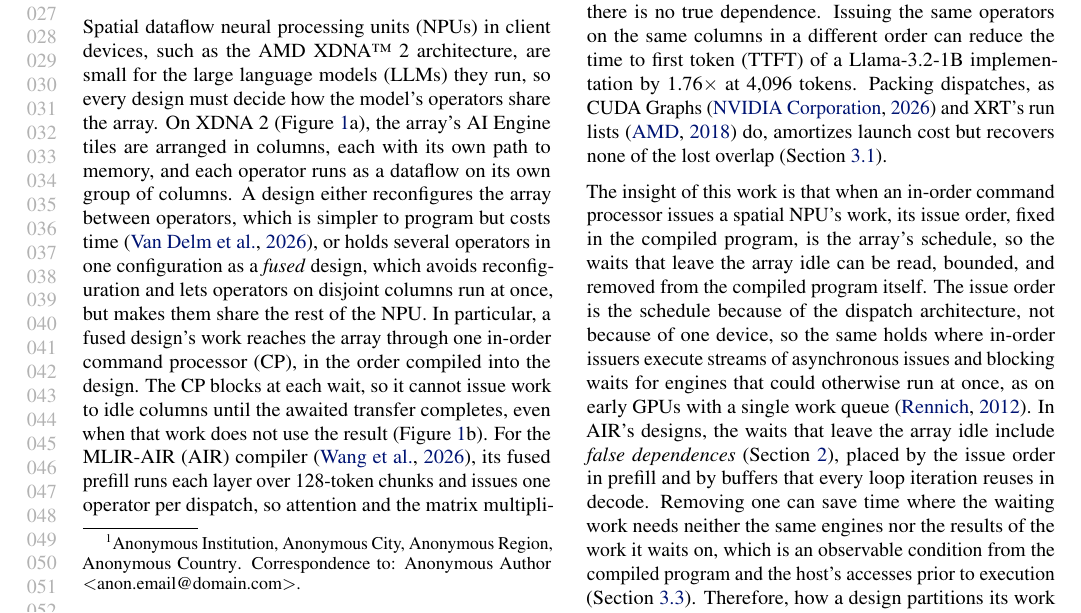
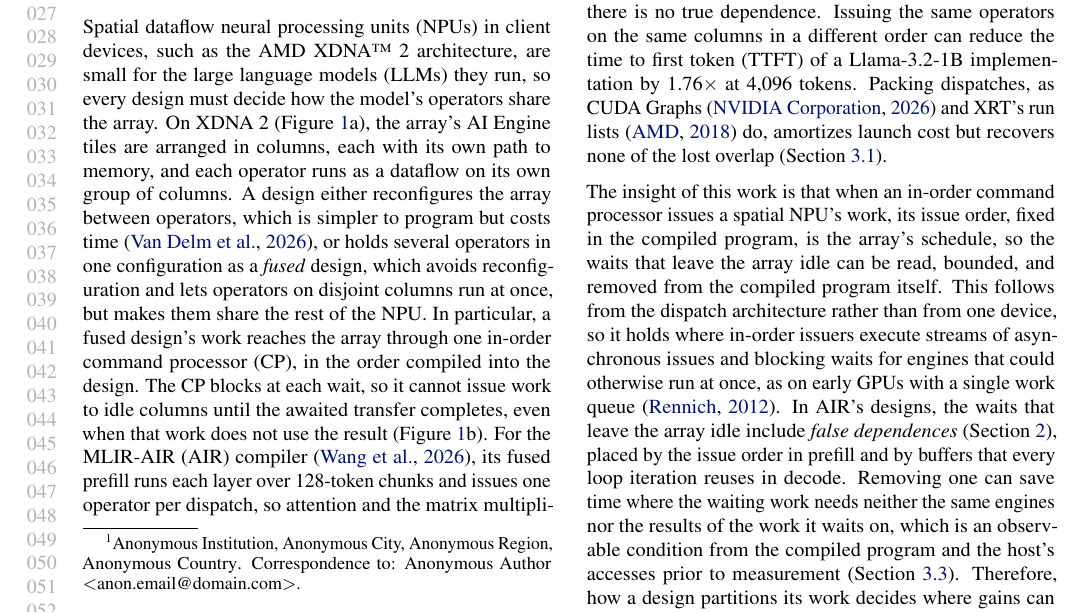
Before and after one commit to jskimko/aie-cosched, a LaTeX paper (paper/main.tex, which reads paper/1-intro.tex): part of page 1 of 10, cut so that both start at the same text. Compiled offline with pdfLaTeX.

Commit message:
paper: intro with the author's edits (code availability line, C1 for an in-order command processor issuing an NPU's work, fixed rules without the same-cells clause, OPCORD sentence without the closed-binaries clause) and the generalization and condition wording they asked for

```diff
--- a/paper/1-intro.tex
+++ b/paper/1-intro.tex
@@ -30,17 +30,16 @@
 % DECISION: false dependence is used here with a pointer to Background (defined once there, whose DECISION records the sources: Kuck for the anti and output classes, Tomasulo for renaming, NVIDIA's Kepler whitepaper for the order kind); the paper claims the condition on this platform and its dependence on the partition and the prompt length, never that false dependences cost time.
 % DECISION: the intro states each point in general terms and keeps the precise forms (the clauses with the carve-out, the kinds, the definitions) for the body (author, 2026-10-27).
 \CLS{SL}The insight of this work is that when an in-order command processor issues a spatial NPU's work, its issue order, fixed in the compiled program, is the array's schedule, so the waits that leave the array idle can be read, bounded, and removed from the compiled program itself.
-\CLS{S}The issue order is the schedule because of the dispatch architecture, not because of one device, so the same holds where in-order issuers execute streams of asynchronous issues and blocking waits for engines that could otherwise run at once, as on early GPUs with a single work queue~\citep{rennich2012streams}.
+\CLS{S}This follows from the dispatch architecture rather than from one device, so it holds where in-order issuers execute streams of asynchronous issues and blocking waits for engines that could otherwise run at once, as on early GPUs with a single work queue~\citep{rennich2012streams}.
 \CLS{S}In AIR's designs, the waits that leave the array idle include \emph{false dependences} (Section~\ref{sec:background}), placed by the issue order in prefill and by buffers that every loop iteration reuses in decode.
-\CLS{S}Removing one can save time where the waiting work needs neither the same engines nor the results of the work it waits on, which is an observable condition from the compiled program and the host's accesses prior to execution (Section~\ref{subsec:question}).
+\CLS{S}Removing one can save time where the waiting work needs neither the same engines nor the results of the work it waits on, which is an observable condition from the compiled program and the host's accesses prior to measurement (Section~\ref{subsec:question}).
 \CLS{S}Therefore, how a design partitions its work decides where gains can arise.
 \CLS{S}The prompt length then decides what they are worth.
 
 % VALUE: the system in three general sentences (core rule order): read and bound; reorder and rename behind checkers, the event model choosing order and split per prompt length; the general benefit to open toolchains and closed-stack teams. Component names, the closed engine and the precise forms live in Section 4 (author, 2026-10-27: the intro is not an outline of the paper).
-\CLS{S}We present OPCORD (Section~\ref{sec:method}), which reads a design's compiled instruction streams, closed binaries included, as a dependence graph and bounds what removing each false dependence could recover before any rewrite.
+\CLS{S}We present OPCORD (Section~\ref{sec:method}), which reads a design's compiled instruction streams as a dependence graph and bounds what removing each false dependence could recover before any rewrite.
 \CLS{S}In open designs, it changes the issue order and renames buffers behind checkers that accept only rewrites they can show legal, and an event model chooses the order and the column groups for each prompt length.
 \CLS{S}Because the analysis, the bound, and the legality conditions work on compiled instruction streams, they serve designs from open toolchains, such as AIR and IRON~\citep{hunhoff2025iron}, as well as closed ones, such as FastFlowLM (FLM;~\citealp{fastflowlm-repo}).
-
 % VALUE: the headline results only (author, 2026-10-27: headline numbers and trends; the rest stays in Section 5): the end-to-end gains against the headline baseline (prefill 1K-32K, decode at about 30K); the absolute snapshot against the closed engine's current release; the event model's choice against each fixed rule at its worst, on the same cells. Where gains arise (the condition's scope) is Section 5.6's, not the intro's (author, 2026-10-27).
 % SOURCE: figs/data/prefill-cells.json (figs/paper_numbers.py, amd-npu 4ce61672): 40 cells at 1,024-32,768 tokens, 1.097 (LFM2-1.2B 1,024, S1) to 1.625 (Llama-3.2-1B 16,384, S4); figs/data/decode-cells.json: 1.024 (Gemma3-4B) to 1.384 (Llama-3.2-1B) at 30,208 tokens, or 28,800 on Qwen3-4B. Pre-final: the final sweep re-picks every prefill cell and re-measures decode (step 2, section 5 item 3).
 % SOURCE: FLM comparison from 1K (figs/paper_numbers.py flm_batches(), amd-npu FLM_PIN 6727cd0b): the FLM same-batch rerun (amd-npu 9197bf5c, ab/results/flm-rerun-2026-10-26, 1K/4K/16K) and its 2K/8K extension (6727cd0b, ab/results/flm-2k8k-2026-10-27), one protocol, all gates passed: 25 cells, FastFlowLM 1.0.8's server prefill timer over OPCORD's pick on AIR's designs (the paper's S1 pick at Llama-3.2-1B and Qwen3-4B 1,024), 1.200 (Llama-3.1-8B 16,384) to 2.354 (LFM2-1.2B 1,024), OPCORD lower in 25 of 25. The D1 line below is the earlier batch; its 128-token and decode rows are still read from D1.
```
Also changed, not shown: paper/1-intro.tex (7 more changed lines).
